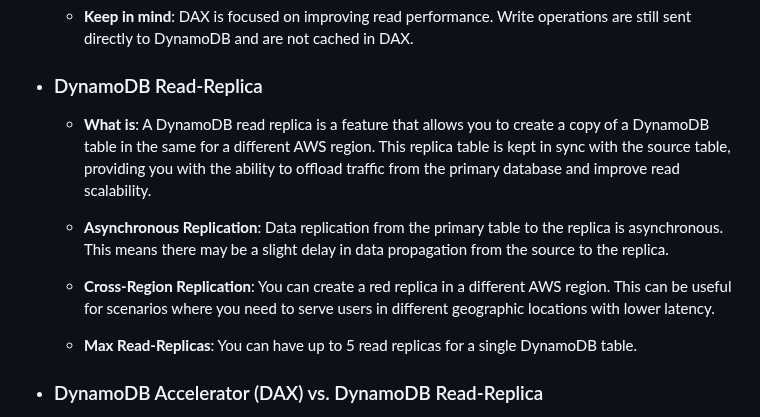
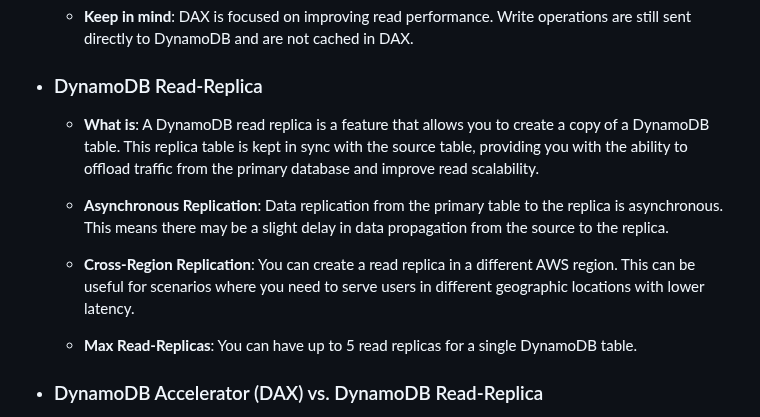
Before and after one commit to m-ashry-eg/SAA-C03, a Markdown page: notes/README.md, the part around the change. Drawn GitHub-style.

```diff
--- a/notes/README.md
+++ b/notes/README.md
@@ -545,13 +545,13 @@ seamless scalability.
 
 - ### DynamoDB Read-Replica
 
-  - **What is**: A DynamoDB read replica is a feature that allows you to create a copy of a DynamoDB table in the same for a different AWS region. This replica table is kept in sync with
-  the source table, providing you with the ability to offload traffic from the primary database and improve read scalability.
+  - **What is**: A DynamoDB read replica is a feature that allows you to create a copy of a DynamoDB table. This replica table is kept in sync with the source table, providing you with
+  the ability to offload traffic from the primary database and improve read scalability.
 
   - **Asynchronous Replication**: Data replication from the primary table to the replica is asynchronous. This means there may be a slight delay in data propagation from the source to
   the replica.
 
-  - **Cross-Region Replication**: You can create a red replica in a different AWS region. This can be useful for scenarios where you need to serve users in different geographic locations
+  - **Cross-Region Replication**: You can create a read replica in a different AWS region. This can be useful for scenarios where you need to serve users in different geographic locations
   with lower latency.
 
   - **Max Read-Replicas**: You can have up to 5 read replicas for a single DynamoDB table.
```
